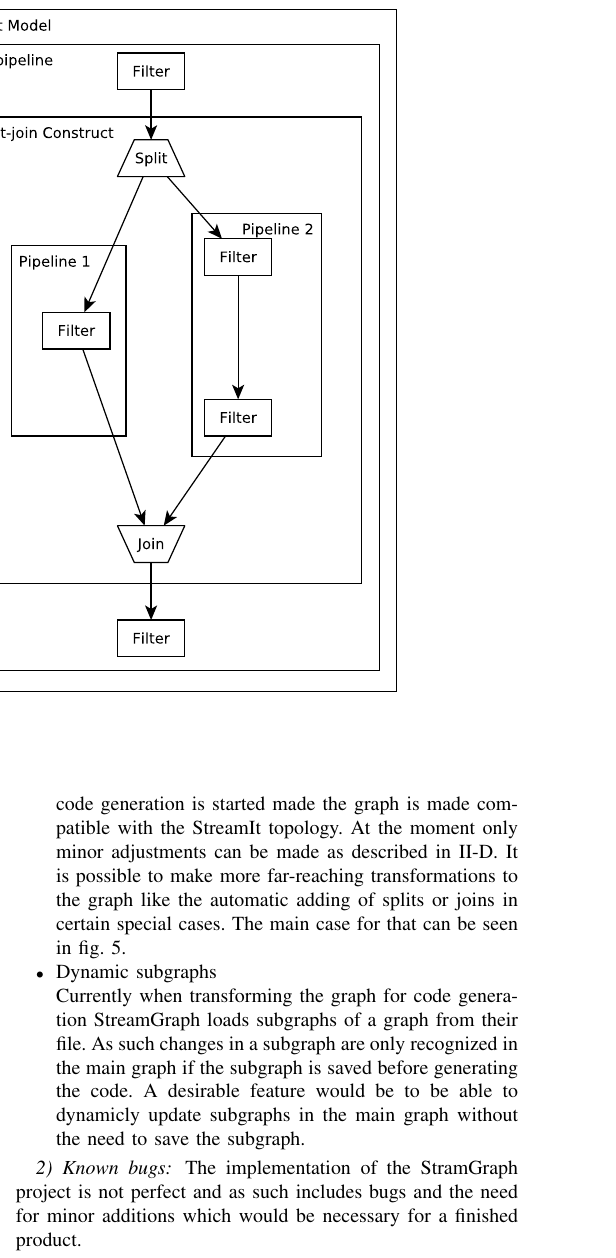
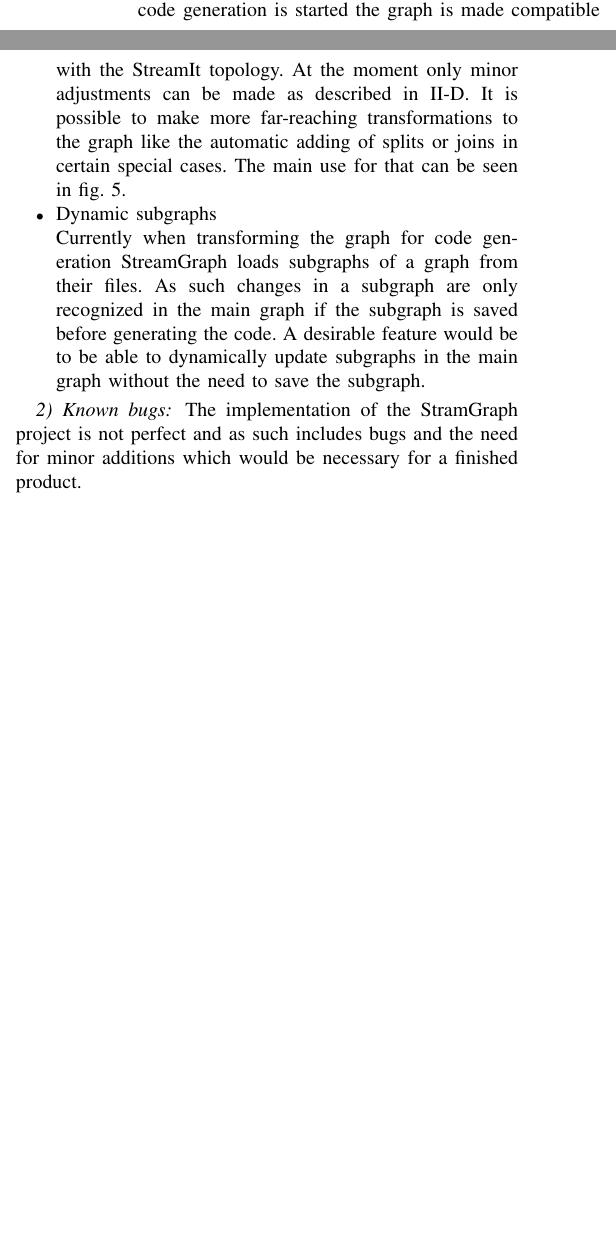
Before and after one commit to grandchild/streamgraph, a LaTeX paper (doc/Documentation.tex): part of one column of page 7 of 8 before the commit and two parts of the columns of page 7 of 8 after it, the two joined at a grey line, cut so that both start at the same text, the shorter picture padded with empty space. Compiled offline with pdfLaTeX.

Commit message:
Fix typos and style in Documentation

```diff
--- a/doc/Documentation.tex
+++ b/doc/Documentation.tex
@@ -542,19 +542,19 @@ would be the FeedbackLoop, message-passing and the re-initialization feature.\\
 \item Further automatic compatibility\\
 \label{feature:automatic_compatability}
 StreamGraph builds StreamIt code from its graph. Before code generation is
-started made the graph is made compatible with the StreamIt topology. At the
+started the graph is made compatible with the StreamIt topology. At the
 moment only minor adjustments can be made as described in
 \ref{sec:GraphCompat}. It is possible to make more far-reaching
 transformations to the graph like the automatic adding of splits or joins in
-certain special cases. The main case for that can be seen in fig.
+certain special cases. The main use for that can be seen in fig.
 \ref{fig_StreamIt_topology_missing_join}.
 
 \item Dynamic subgraphs\\
 Currently when transforming the graph for code generation
-StreamGraph loads subgraphs of a graph from their file. As such
+StreamGraph loads subgraphs of a graph from their files. As such
 changes in a subgraph are only recognized in the main graph if the subgraph
 is saved before generating the code. A desirable feature would be to be able
-to dynamicly update subgraphs in the main graph without the need to save the
+to dynamically update subgraphs in the main graph without the need to save the
 subgraph.
 \end{itemize}
 
```
Also changed, not shown: doc/Documentation.pdf, doc/Documentation.tex (2 more changed lines).
